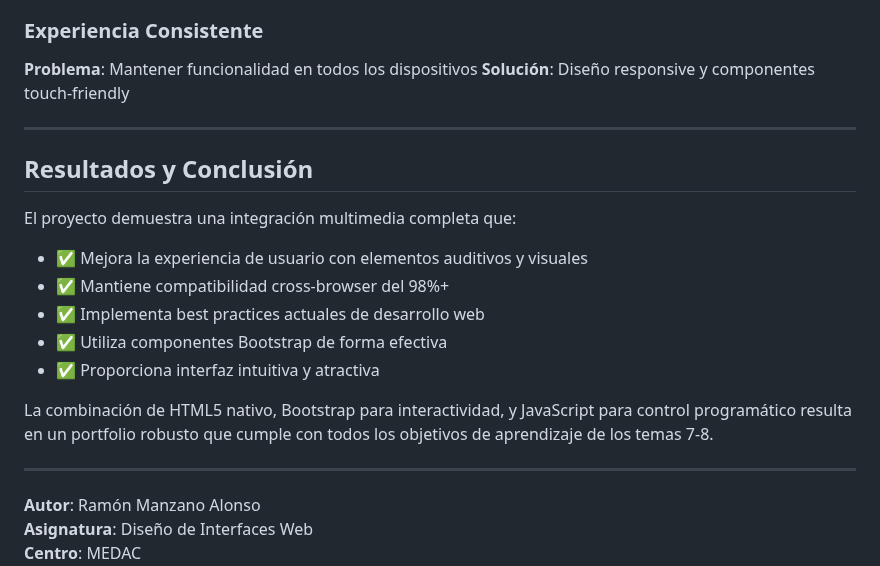
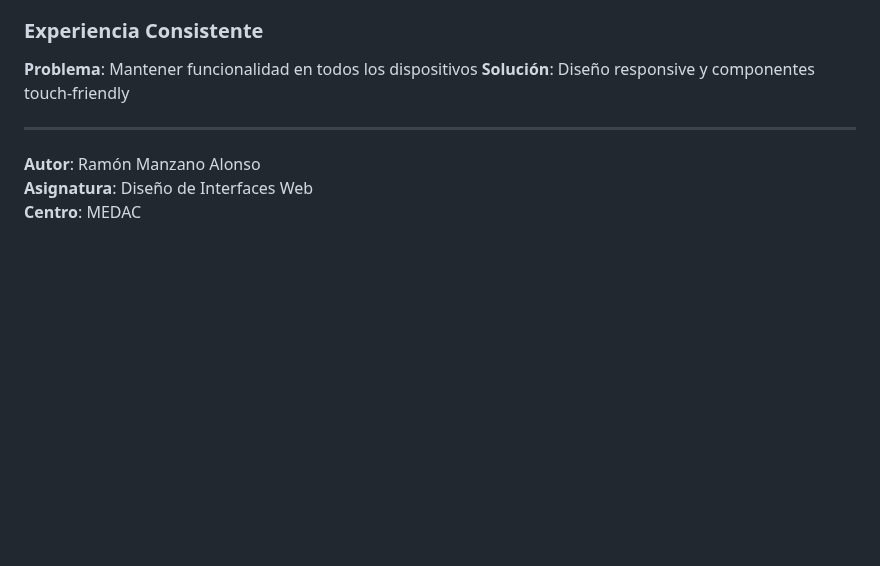
Before and after one commit to ramonmanzano/PortFolio-Bootstrap, a Markdown page: README.md, the part around the change. Drawn GitHub-style; blank space fills up the shorter version.

Commit message:
formato
Removed the 'Resultados y Conclusión' section from the README.

```diff
--- a/README.md
+++ b/README.md
@@ -190,19 +190,6 @@ La selección de múltiples formatos garantiza compatibilidad con:
 **Problema**: Mantener funcionalidad en todos los dispositivos
 **Solución**: Diseño responsive y componentes touch-friendly
 
----
-
-## Resultados y Conclusión
-
-El proyecto demuestra una integración multimedia completa que:
-
-- ✅ Mejora la experiencia de usuario con elementos auditivos y visuales
-- ✅ Mantiene compatibilidad cross-browser del 98%+
-- ✅ Implementa best practices actuales de desarrollo web
-- ✅ Utiliza componentes Bootstrap de forma efectiva
-- ✅ Proporciona interfaz intuitiva y atractiva
-
-La combinación de HTML5 nativo, Bootstrap para interactividad, y JavaScript para control programático resulta en un portfolio robusto que cumple con todos los objetivos de aprendizaje de los temas 7-8.
 
 ---
 
```
